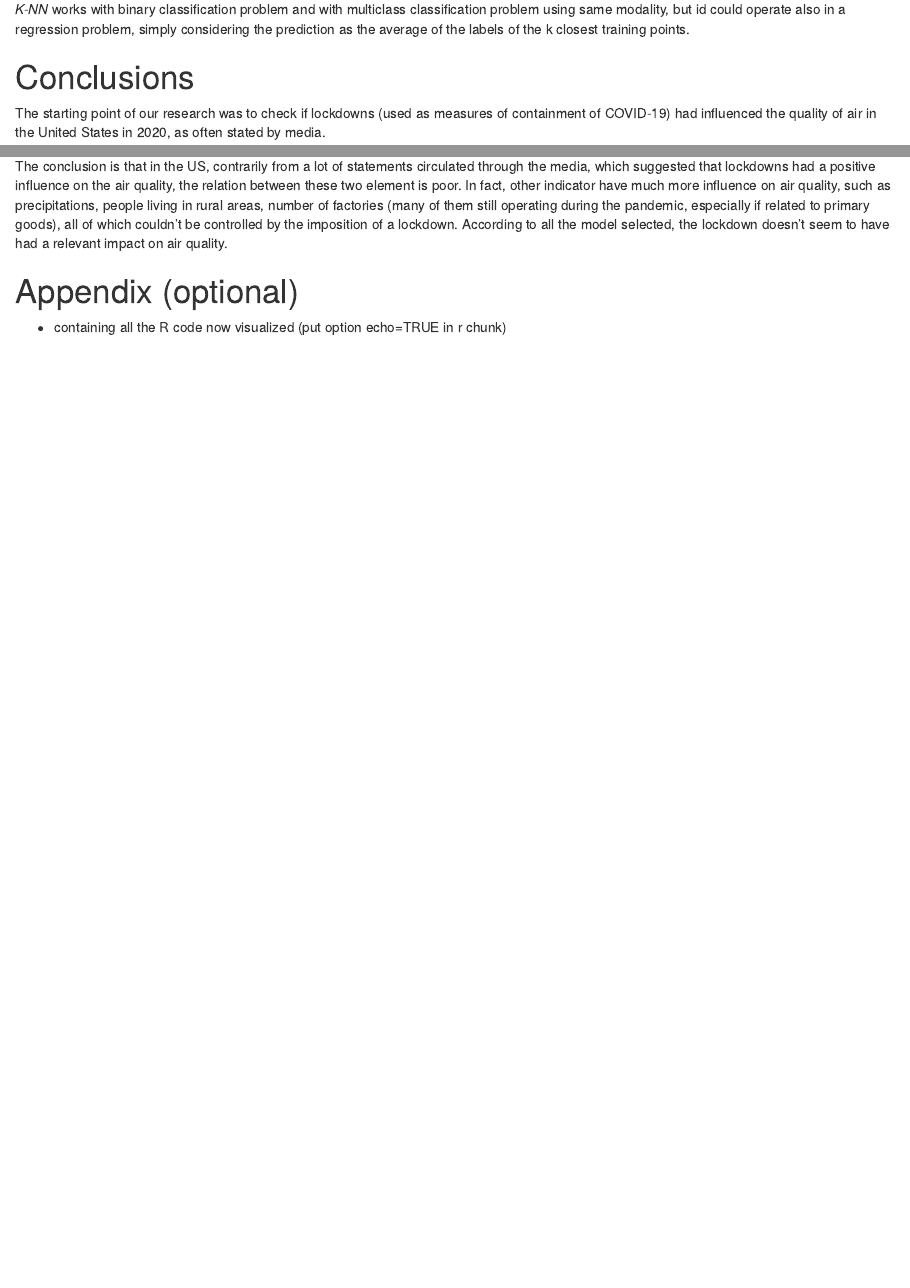
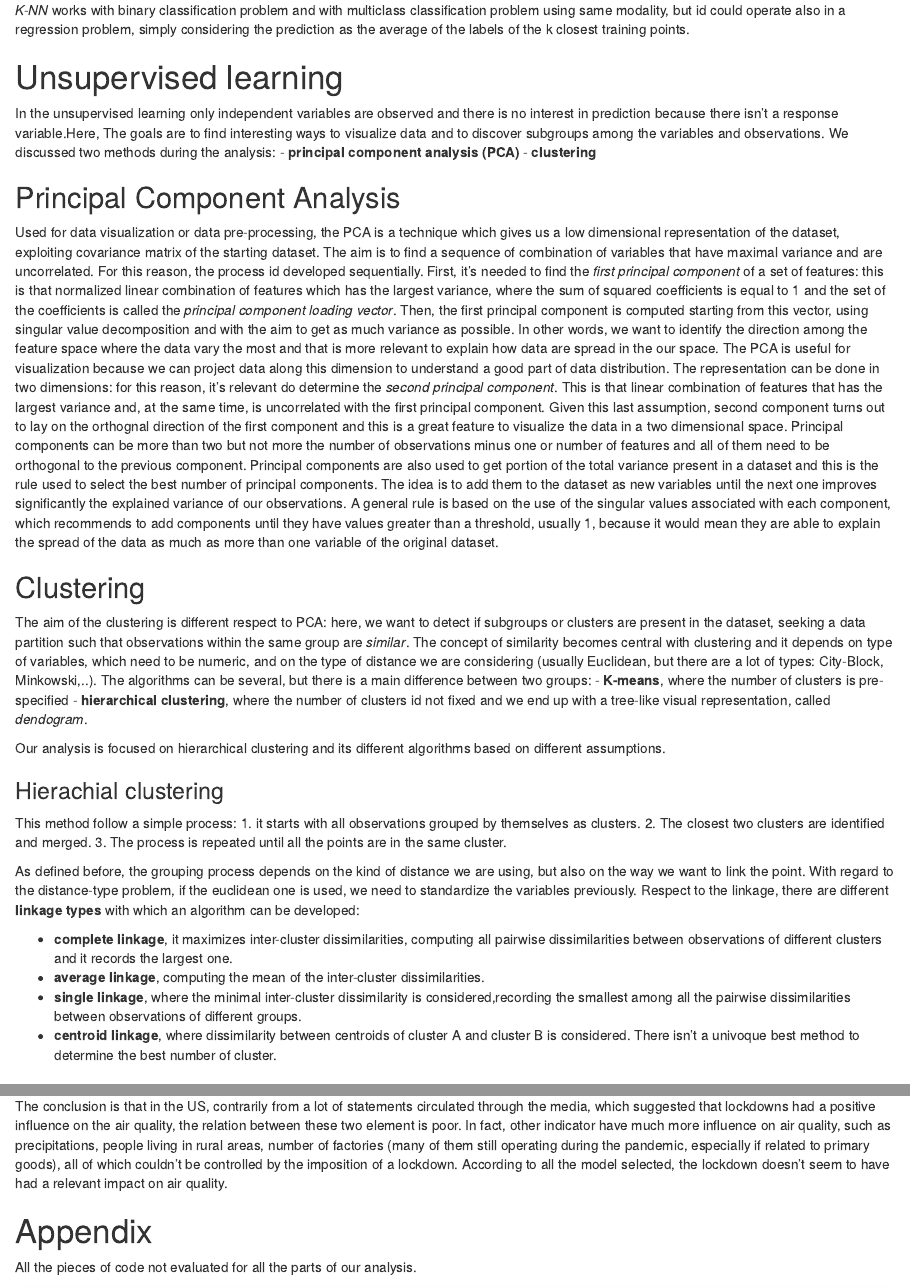
Before and after one commit to mathicard/DSE-Statistical-Learning, an R Markdown document (StatisticalLearning_AboveTheNorm.Rmd): the page in a window 1100 px wide, from 17310 px down before the commit and from 14800 px down after it, so that both start at the same text, and a second part further down, joined at a grey line. Rendered offline with R 4.5, knitr and Pandoc, with nearby package versions; some code elsewhere in the file could not run offline.

Commit message:
Add files via upload

```diff
--- a/StatisticalLearning_AboveTheNorm.Rmd
+++ b/StatisticalLearning_AboveTheNorm.Rmd
@@ -1135,6 +1141,43 @@ The *k-NN nearest neighbours* algorithm belongs to that category which solves a
 *K-NN* works with binary classification problem and with multiclass classification problem using same modality, but id could operate also in a regression problem, simply considering the prediction as the average of
 the labels of the k closest training points.
 
+# Unsupervised learning
+
+In the unsupervised learning only independent variables are observed and there is no interest in prediction because there isn't a response variable.Here, The goals are to find interesting ways to visualize data and to discover subgroups among the variables and observations. We discussed two methods during the analysis:
+- **principal component analysis (PCA)**
+- **clustering**
+
+## Principal Component Analysis
+
+Used for data visualization or data pre-processing, the PCA is a technique which gives us a low dimensional representation of the dataset, exploiting covariance matrix of the starting dataset. The aim is to find a sequence of combination of variables that have maximal variance and are uncorrelated. For this reason, the process id developed sequentially.
+First, it's needed to find the *first principal component* of a set of features: this is that normalized linear combination of features which has the largest variance, where the sum of squared coefficients is equal to 1 and the set of the coefficients is called the *principal component loading vector*. Then, the first principal component is computed starting from this vector, using singular value decomposition and with the aim to get as much variance as possible. In other words, we want to identify the direction among the feature space where the data vary the most and that is more relevant to explain how data are spread in the our space. The PCA is useful for visualization because we can project data along this dimension to understand a good part of data distribution.
+The representation can be done in two dimensions: for this reason, it's relevant do determine the *second principal component*. This is that linear combination of features that has the largest variance and, at the same time, is uncorrelated with the first principal component. Given this last assumption, second component turns out to lay on the orthognal direction of the first component and this is a great feature to visualize the data in a two dimensional space. Principal components can be more than two but not more the number of observations minus one or number of features and all of them need to be orthogonal to the previous component.
+Principal components are also used to get portion of the total variance present in a dataset and this is the rule used to select the best number of principal components. The idea is to add them to the dataset as new variables until the next one improves significantly the explained variance of our observations. A general rule is based on the use of the singular values associated with each component, which recommends to add components until they have values greater than a threshold, usually 1, because it would mean they are able to explain the spread of the data as much as more than one variable of the original dataset.
+
+## Clustering
+
+The aim of the clustering is different respect to PCA: here, we want to detect if subgroups or clusters are present in the dataset, seeking a data partition such that observations within the same group are *similar*. The concept of similarity becomes central with clustering and it depends on type of variables, which need to be numeric, and on the type of distance we are considering (usually Euclidean, but there are a lot of types: City-Block, Minkowski,..).
+The algorithms can be several, but there is a main difference between two groups:
+- **K-means**, where the number of clusters is pre-specified
+- **hierarchical clustering**, where the number of clusters id not fixed and we end up with a tree-like visual representation, called *dendogram*.
+
+Our analysis is focused on hierarchical clustering and its different algorithms based on different assumptions.
+
+### Hierachial clustering
+
+This method follow a simple process:
+1. it starts with all observations grouped by themselves as clusters.
+2. The closest two clusters are identified and merged.
+3. The process is repeated until all the points are in the same cluster.
+
+As defined before, the grouping process depends on the kind of distance we are using, but also on the way we want to link the point.
+With regard to the distance-type problem, if the euclidean one is used, we need to standardize the variables previously. Respect to the linkage, there are different **linkage types** with which an algorithm can be developed:
+
+- **complete linkage**, it maximizes inter-cluster dissimilarities, computing all pairwise dissimilarities between observations of different clusters and it records the largest one.
+- **average linkage**, computing the mean of the inter-cluster dissimilarities.
+- **single linkage**, where the minimal inter-cluster dissimilarity is considered,recording the smallest among all the pairwise dissimilarities between observations of different groups.
+- **centroid linkage**, where dissimilarity between centroids of cluster A and cluster B is considered.
+There isn't a univoque best method to determine the best number of cluster.
 
 # Conclusions
 
@@ -1165,6 +1208,6 @@ In fact, other indicator have much more influence on air quality, such as precip
 number of factories (many of them still operating during the pandemic, especially if related to primary goods), all of which
 couldn't be controlled by the imposition of a lockdown. According to all the model selected, the lockdown doesn't seem to have had a relevant impact on air quality.
 
-# Appendix (optional)
-
-- containing all the R code now visualized (put option echo=TRUE in r chunk)
+# Appendix
+
+All the pieces of code not evaluated for all the parts of our analysis.
```
Also changed, not shown: StatisticalLearning_AboveTheNorm.Rmd (22 more changed lines).
